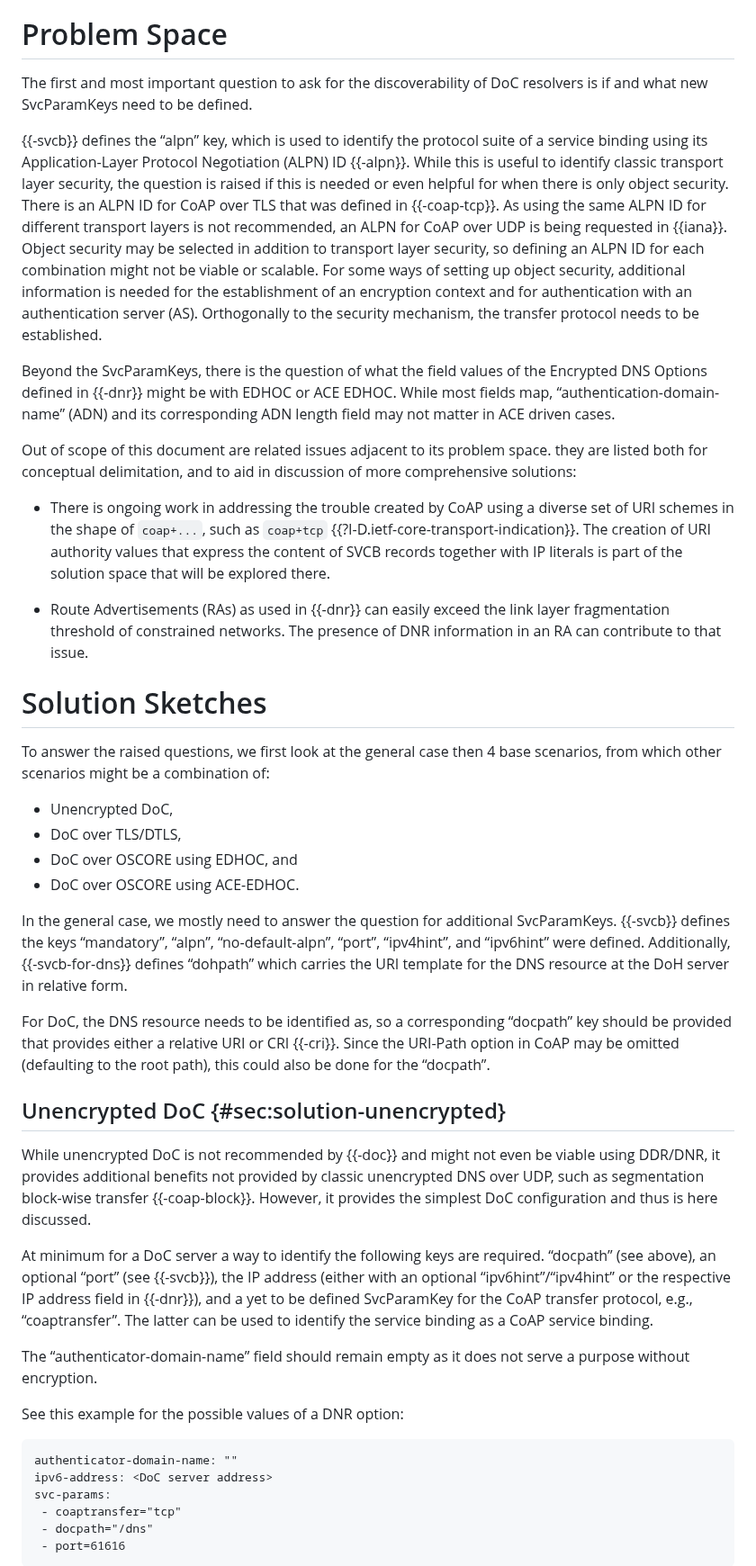
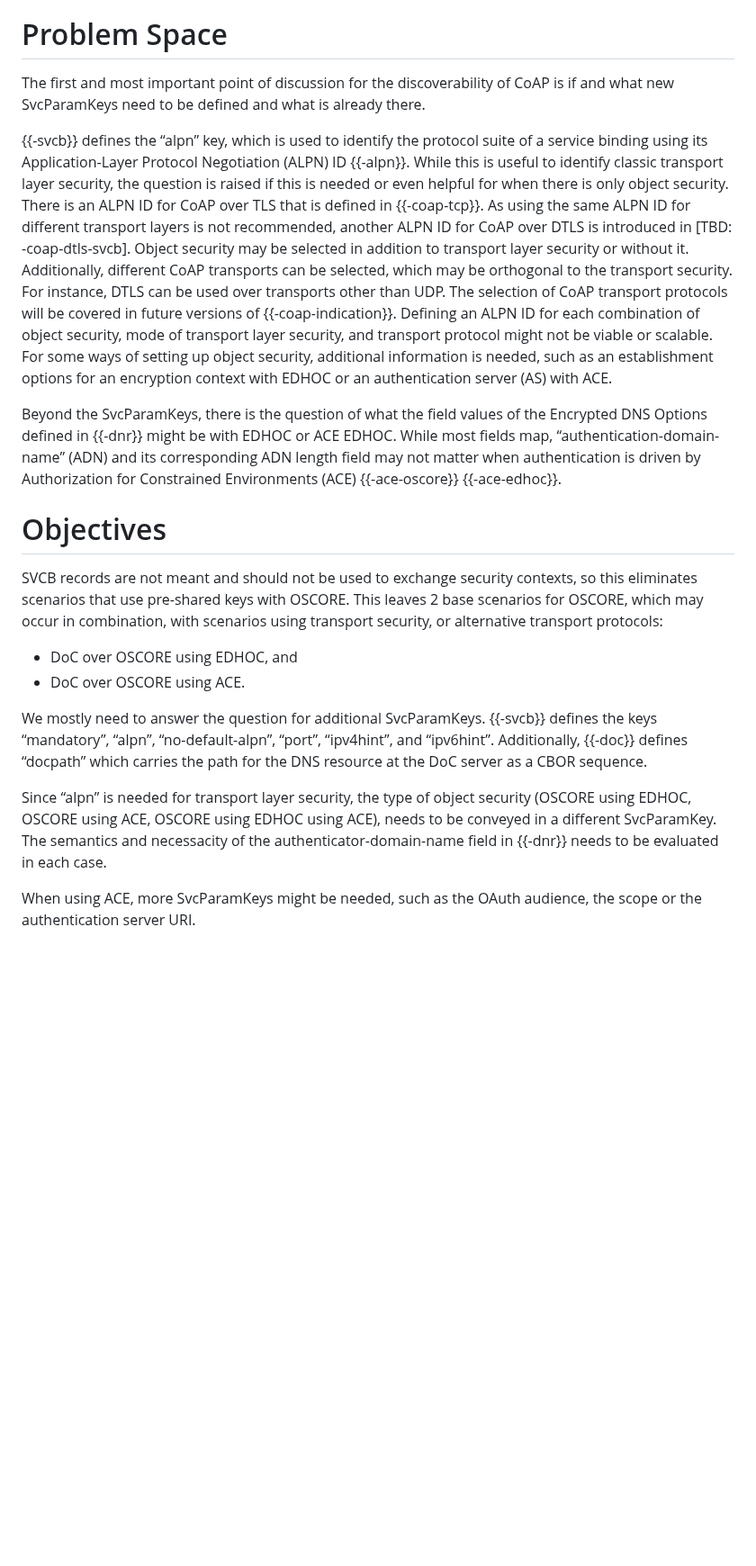
Before and after one commit to anr-bmbf-pivot/draft-lenders-core-dnr, a Markdown page: draft-lenders-core-dnr.md, the part around one of its changes. Shown at 90% size. GitHub-like rendering; blank space fills up the shorter version.

Commit message:
Return to OSCORE problem statement only

```diff
--- a/draft-lenders-core-dnr.md
+++ b/draft-lenders-core-dnr.md
@@ -148,77 +153,49 @@ messages as defined in {{-dnr}}. SvcParamKeys are used as defined in {{-svcb}}.
 
 # Problem Space
 
-The first and most important question to ask for the discoverability of DoC resolvers is if and what
-new SvcParamKeys need to be defined.
+The first and most important point of discussion for the discoverability of CoAP is if and what
+new SvcParamKeys need to be defined and what is already there.
 
 {{-svcb}} defines the “alpn” key, which is used to identify the protocol suite of a service binding
 using its Application-Layer Protocol Negotiation (ALPN) ID {{-alpn}}. While this is useful to
 identify classic transport layer security, the question is raised if this is needed or even helpful
-for when there is only object security. There is an ALPN ID for CoAP over TLS that was defined in
-{{-coap-tcp}}. As using the same ALPN ID for different transport layers is not recommended, an ALPN for CoAP over UDP is being requested in {{iana}}. Object security
-may be selected in addition to transport layer security, so defining an ALPN ID for each
-combination might not be viable or scalable. For some ways of setting up object security, additional information is
-needed for the establishment of an encryption context and for authentication with an authentication
-server (AS). Orthogonally to the security mechanism, the transfer protocol needs to be established.
+for when there is only object security. There is an ALPN ID for CoAP over TLS that is defined in
+{{-coap-tcp}}. As using the same ALPN ID for different transport layers is not recommended, another
+ALPN ID for CoAP over DTLS is introduced in \[TBD: -coap-dtls-svcb\]. Object security may be
+selected in addition to transport layer security or without it. Additionally, different
+CoAP transports can be selected, which may be orthogonal to the transport security.
+For instance, DTLS can be used over transports other than UDP. The selection of CoAP transport
+protocols will be covered in future versions of {{-coap-indication}}. Defining an ALPN ID for each
+combination of object security, mode of transport layer security, and transport protocol might not
+be viable or scalable. For some ways of setting up object security, additional information is
+needed, such as an establishment options for an encryption context with EDHOC or an authentication
+server (AS) with ACE.
 
-Beyond the SvcParamKeys, there is the question of what the field values of the Encrypted DNS Options defined
-in {{-dnr}} might be with EDHOC or ACE EDHOC. While most fields map,
-“authentication-domain-name” (ADN) and its corresponding ADN length field may not matter in ACE driven cases.
+Beyond the SvcParamKeys, there is the question of what the field values of the Encrypted DNS Options
+defined in {{-dnr}} might be with EDHOC or ACE EDHOC. While most fields map,
+“authentication-domain-name” (ADN) and its corresponding ADN length field may not matter
+when authentication is driven by Authorization for Constrained Environments (ACE) {{-ace-oscore}}
+{{-ace-edhoc}}.
 
-Out of scope of this document are related issues adjacent to its problem space.
-they are listed both for conceptual delimitation,
-and to aid in discussion of more comprehensive solutions:
+# Objectives
 
-* There is ongoing work in addressing the trouble created by CoAP using a diverse set of URI schemes
-  in the shape of `coap+...`, such as `coap+tcp` {{?I-D.ietf-core-transport-indication}}.
-  The creation of URI authority values that express the content of SVCB records together with IP literals
-  is part of the solution space that will be explored there.
+SVCB records are not meant and should not be used to exchange security contexts, so this eliminates
+scenarios that use pre-shared keys with OSCORE. This leaves 2 base scenarios for OSCORE, which may
+occur in combination, with scenarios using transport security, or alternative transport protocols:
 
-* Route Advertisements (RAs) as used in {{-dnr}} can easily exceed the link layer fragmentation threshold of constrained networks.
-  The presence of DNR information in an RA can contribute to that issue.
+- DoC over OSCORE using EDHOC, and
+- DoC over OSCORE using ACE.
 
-# Solution Sketches
+We mostly need to answer the question for additional SvcParamKeys. {{-svcb}} defines the keys
+“mandatory”, “alpn”, “no-default-alpn”, “port”, “ipv4hint”, and “ipv6hint”.
+Additionally, {{-doc}} defines “docpath” which carries the path for the DNS resource at the DoC
+server as a CBOR sequence.
 
-To answer the raised questions, we first look at the general case then 4 base scenarios, from which
-other scenarios might be a combination of:
+Since “alpn” is needed for transport layer security, the type of object security (OSCORE using
+EDHOC, OSCORE using ACE, OSCORE using EDHOC using ACE), needs to be conveyed in a different
+SvcParamKey. The semantics and necessacity of the authenticator-domain-name field in {{-dnr}} needs
+to be evaluated in each case.
 
-- Unencrypted DoC,
-- DoC over TLS/DTLS,
-- DoC over OSCORE using EDHOC, and
-- DoC over OSCORE using ACE-EDHOC.
+When using ACE, more SvcParamKeys might be needed, such as the OAuth audience, the scope or the
+authentication server URI.
 
-In the general case, we mostly need to answer the question for additional SvcParamKeys. {{-svcb}}
-defines the keys “mandatory”, “alpn”, “no-default-alpn”, “port”, “ipv4hint”, and “ipv6hint” were
-defined. Additionally, {{-svcb-for-dns}} defines “dohpath” which carries the URI template for the
-DNS resource at the DoH server in relative form.
-
-For DoC, the DNS resource needs to be identified as, so a corresponding “docpath” key should be
-provided that provides either a relative URI or CRI {{-cri}}. Since the URI-Path option in CoAP may
-be omitted (defaulting to the root path), this could also be done for the “docpath”.
-
-## Unencrypted DoC {#sec:solution-unencrypted}
-While unencrypted DoC is not recommended by {{-doc}} and might not even be viable using DDR/DNR, it
-provides additional benefits not provided by classic unencrypted DNS over UDP, such as segmentation
-block-wise transfer {{-coap-block}}. However, it provides the simplest DoC configuration and thus is
-here discussed.
-
-At minimum for a DoC server a way to identify the following keys are required. “docpath” (see
-above), an optional “port” (see {{-svcb}}), the IP address (either with an optional
-“ipv6hint”/“ipv4hint” or the respective IP address field in {{-dnr}}), and a yet to be defined
-SvcParamKey for the CoAP transfer protocol, e.g., “coaptransfer”. The latter can be used to identify
-the service binding as a CoAP service binding.
-
-The “authenticator-domain-name” field should remain empty as it does not serve a purpose without
-encryption.
-
-See this example for the possible values of a DNR option:
-
-~~~~~~~~
-authenticator-domain-name: ""
-ipv6-address: <DoC server address>
-svc-params:
- - coaptransfer="tcp"
- - docpath="/dns"
- - port=61616
-~~~~~~~~
-
```
Also changed, not shown: other parts of draft-lenders-core-dnr.md (+45 -111 lines).
